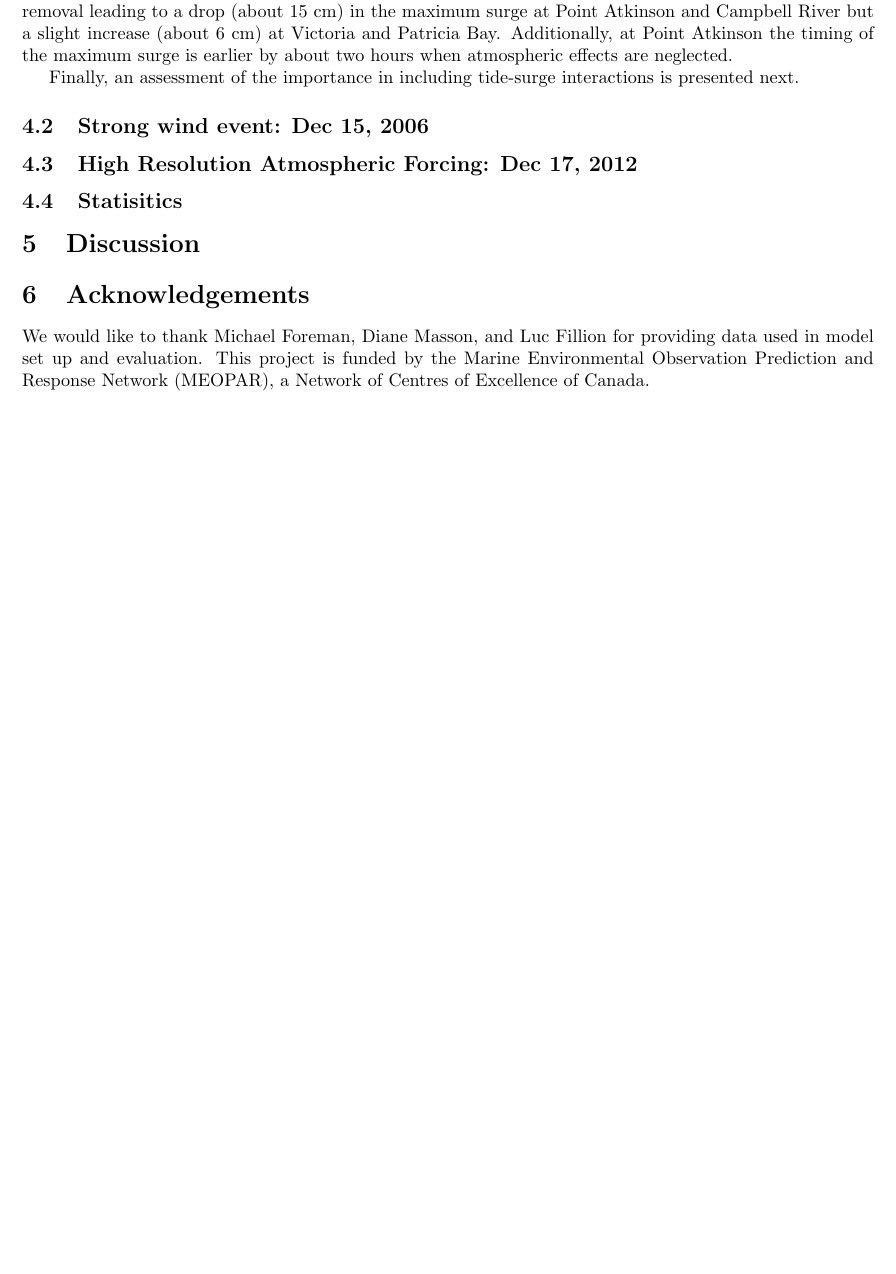
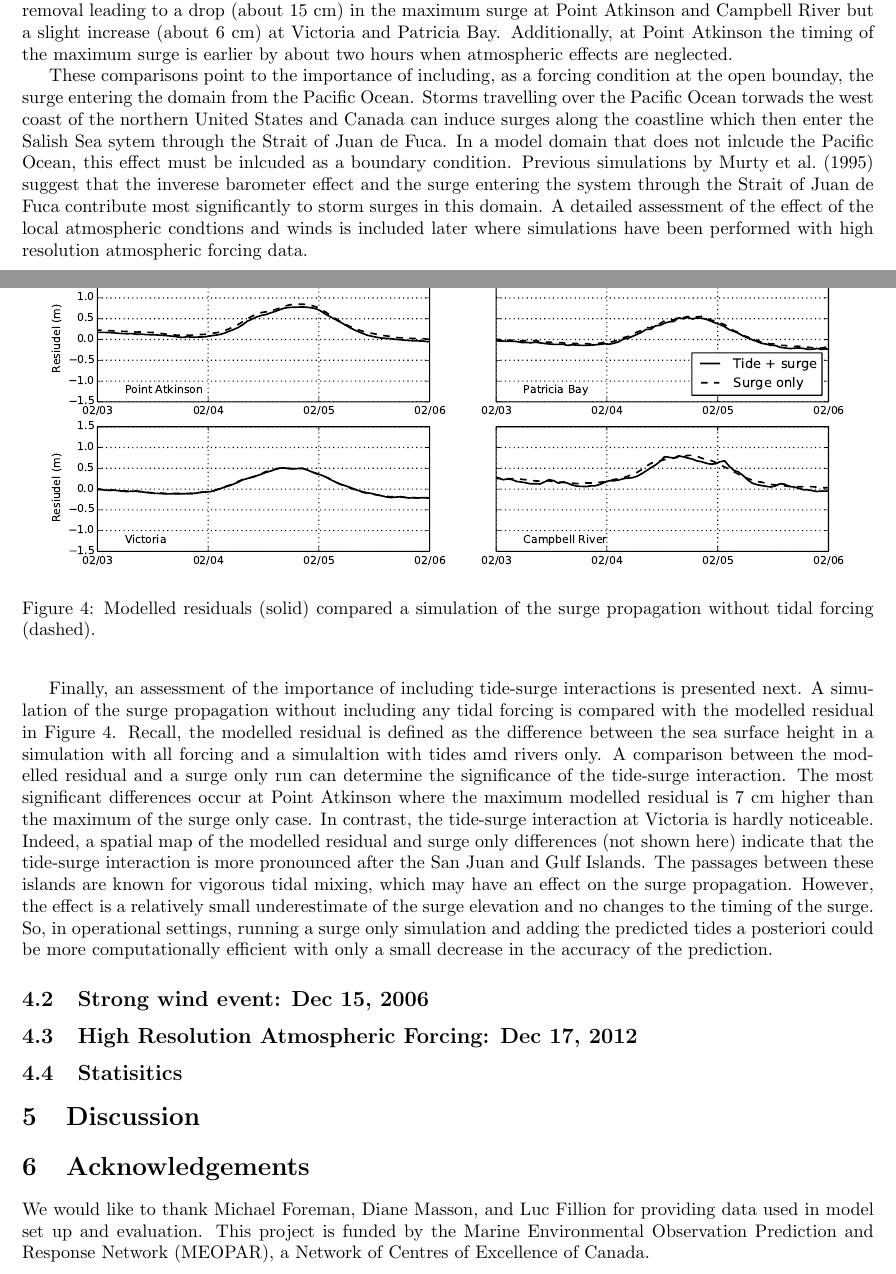
Before and after one commit to SalishSeaCast/storm-surge, a LaTeX paper (RoughWork/manuscript.tex): part of page 6 of 8 before the commit and two parts of pages 6 and 8 of 9 after it, the two joined at a grey line, cut so that both start at the same text, the shorter picture padded with empty space. Compiled offline with pdfLaTeX.

Commit message:
Added disucssion on tide-surge interaction

```diff
--- a/RoughWork/manuscript.tex
+++ b/RoughWork/manuscript.tex
@@ -179,7 +182,7 @@ The contribution to the surge due to atmospheric forcing appears to be geographi
 %Worried that this might be due to pressure/mountains at PA and CR
 %maybe look at winds to see why Vic/Pat Bay increased. Plan: map of wind vectors from CGRF (not for paper, just for me in aiding with explanation)
 
-Finally, an assessment of the importance in including tide-surge interactions is presented next.
+These comparisons point to the importance of including, as a forcing condition at the open bounday, the surge entering the domain from the Pacific Ocean. Storms travelling over the Pacific Ocean torwads the west coast of the northern United States and Canada can induce surges along the coastline which then enter the Salish Sea sytem through the Strait of Juan de Fuca. In a model domain that does not inlcude the Pacific Ocean, this effect must be inlcuded as a boundary condition. Previous simulations by \citet{murty1995storm} suggest that the inverese barometer effect and the surge entering the system through the Strait of Juan de Fuca contribute most significantly to storm surges in this domain.  A detailed assessment of the effect of the local atmospheric condtions and winds is included later where simulations have been performed with high resolution atmospheric forcing data.
 
 \begin{figure}
 \centering
@@ -188,8 +191,15 @@ Finally, an assessment of the importance in including tide-surge interactions is
 \label{fig:factors}
 \end{figure}
 %not sure about the colours, but different line styles is really hard to make out.
-%Maybe only need the surge plot?
 
+Finally, an assessment of the importance of including tide-surge interactions is presented next. A simulation of the surge propagation without including any tidal forcing is compared with the modelled residual in Figure \ref{fig:tidesurge}. Recall, the modelled residual is defined as the difference between the sea surface height in a simulation with all forcing and a simulaltion with tides amd rivers only. A comparison between the modelled residual and a surge only run can determine the significance of the tide-surge interaction. The most significant differences occur at Point Atkinson where the maximum modelled residual is 7 cm higher than the maximum of the surge only case.  In contrast, the tide-surge interaction at Victoria is hardly noticeable. Indeed, a spatial map of the modelled residual and surge only differences (not shown here) indicate that the tide-surge interaction is more pronounced after the San Juan and Gulf Islands. The passages between these islands are known for vigorous tidal mixing, which may have an effect on the surge propagation. However, the effect is a relatively small underestimate of the surge elevation and no changes to the timing of the surge. So, in operational settings, running a surge only simulation and adding the predicted tides a posteriori could be more computationally efficient with only a small decrease in the accuracy of the prediction.
+
+\begin{figure}
+\centering
+\includegraphics[scale=0.6]{Figures/feb2006_tidesurge.pdf}
+\caption{Modelled residuals (solid) compared a simulation of the surge propagation without tidal forcing (dashed).}
+\label{fig:tidesurge}
+\end{figure}
 
 \subsection{Strong wind event: Dec 15, 2006}% or Nov 2009
 
```
Also changed, not shown: FigureScripts/feb2006_tidesurge.pdf (added), RoughWork/Figures/feb2006_tidesurge.pdf (added), RoughWork/manuscript.bbl, RoughWork/manuscript.pdf, RoughWork/manuscript.tex (4 more changed lines), 5 other files.
